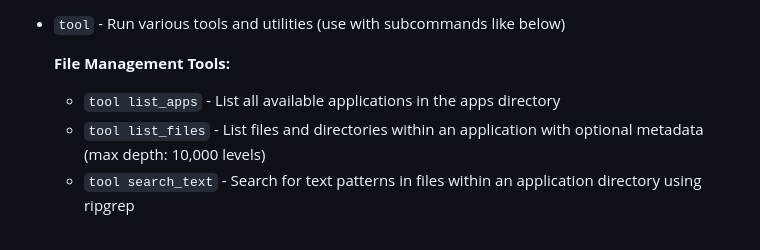
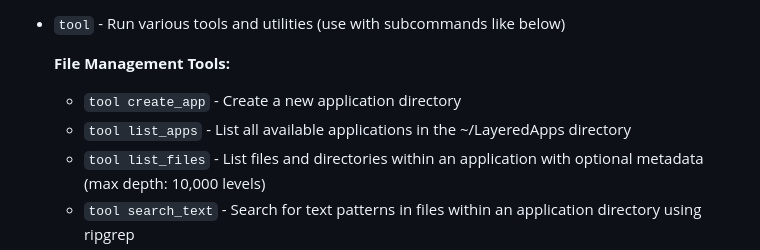
Before and after one commit to layered-flow/layered-code, a Markdown page: README.md, the part around the change. Rendered like a GitHub page.

```diff
--- a/README.md
+++ b/README.md
@@ -270,7 +270,8 @@ layered-code --help
 - `tool` - Run various tools and utilities (use with subcommands like below)
 
   **File Management Tools:**
-  - `tool list_apps` - List all available applications in the apps directory
+  - `tool create_app` - Create a new application directory
+  - `tool list_apps` - List all available applications in the ~/LayeredApps directory
   - `tool list_files` - List files and directories within an application with optional metadata (max depth: 10,000 levels)
   - `tool search_text` - Search for text patterns in files within an application directory using ripgrep
   - `tool read_file` - Read the contents of a file within an application directory
```
